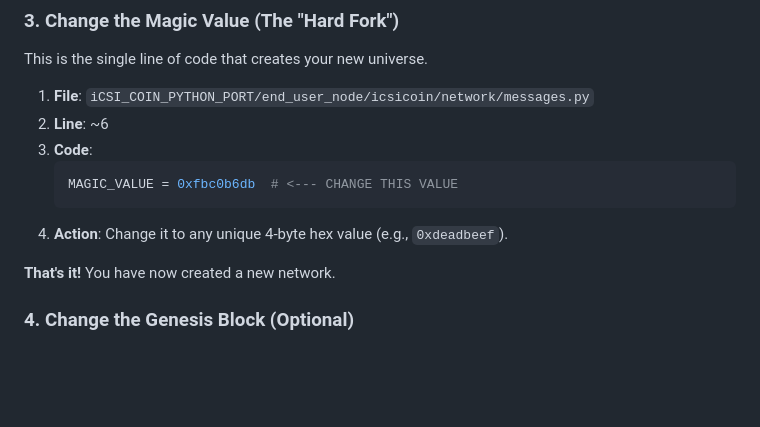
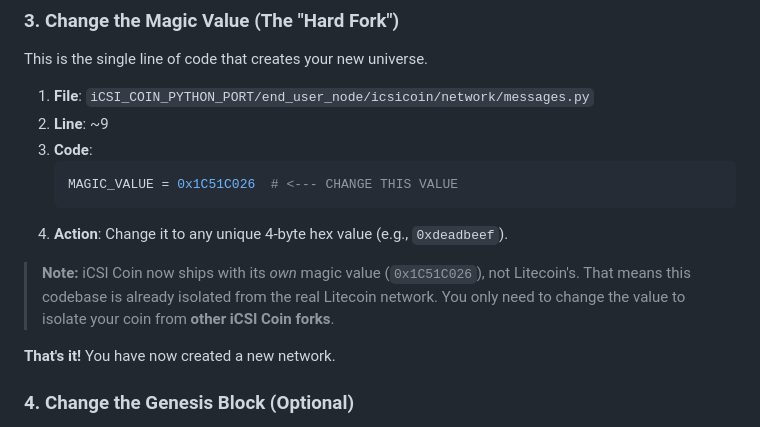
Before and after one commit to androidteacher/iCSI_Coin_2026, a Markdown page: CREATE_YOUR_OWN_COIN_DIRECTIONS/Readme.md, the part around one of its changes. GitHub-like rendering; blank space fills up the shorter version.

````diff
--- a/CREATE_YOUR_OWN_COIN_DIRECTIONS/Readme.md
+++ b/CREATE_YOUR_OWN_COIN_DIRECTIONS/Readme.md
@@ -55,12 +55,14 @@ grep -rli 'iCSICoin' . | xargs sed -i 's/iCSICoin/MyNewCoin/g'
 This is the single line of code that creates your new universe.
 
 1.  **File**: `iCSI_COIN_PYTHON_PORT/end_user_node/icsicoin/network/messages.py`
-2.  **Line**: ~6
+2.  **Line**: ~9
 3.  **Code**:
     ```python
-    MAGIC_VALUE = 0xfbc0b6db  # <--- CHANGE THIS VALUE
+    MAGIC_VALUE = 0x1C51C026  # <--- CHANGE THIS VALUE
     ```
 4.  **Action**: Change it to any unique 4-byte hex value (e.g., `0xdeadbeef`).
+
+> **Note:** iCSI Coin now ships with its *own* magic value (`0x1C51C026`), not Litecoin's. That means this codebase is already isolated from the real Litecoin network. You only need to change the value to isolate your coin from **other iCSI Coin forks**.
 
 **That's it!** You have now created a new network.
 
````
Also changed, not shown: other parts of CREATE_YOUR_OWN_COIN_DIRECTIONS/Readme.md (+32 -3 lines).
